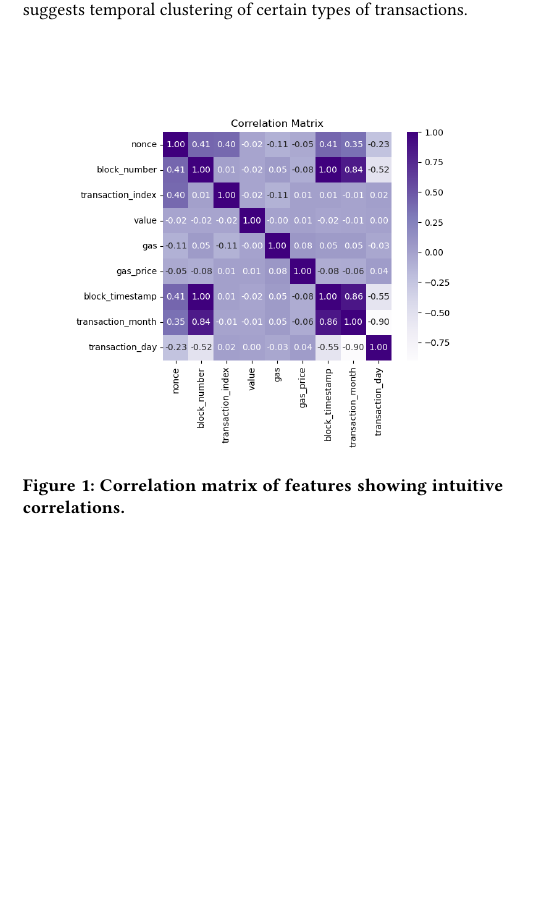
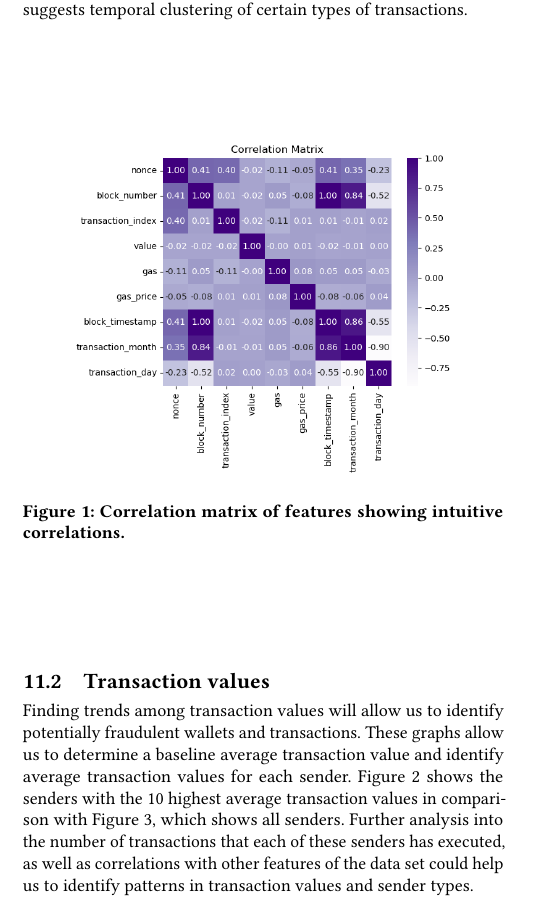
Before and after one commit to DataBuffs/detecting-ethereum-fraud, a LaTeX paper (milestones/progress-report/progress-report.tex): part of one column of page 4 of 6 before the commit and part of one column of page 4 of 7 after it, cut so that both start at the same text, the shorter picture padded with empty space. The pictures show the PDF file milestones/progress-report/progress-report.pdf that the author committed with the source.

Commit message:
adds transaction value graphs [#4]

```diff
--- a/milestones/progress-report/progress-report.tex
+++ b/milestones/progress-report/progress-report.tex
@@ -255,14 +255,29 @@ Slated to be completed by October 25, we are running behind schedule completing
 \subsection{Correlations}
 We found that the correlation matrices fail to uncover interesting correlations between attributes, specifically that transaction value is not strongly correlated with any one feature. Our preliminary feature correlation matrix, shown in Figure~\ref{fig:m4CorrelationMatrix}, reveals intuitive correlations, such as \texttt{block\_number} being strongly correlated with \texttt{transaction\_month}. Additionally, there is a strong negative correlation between \texttt{transaction\_month} and \texttt{transaction\_day}, which suggests temporal clustering of certain types of transactions.
 
-\begin{figure}[h]
+\begin{figure}[H]
     \centering
-    \includegraphics[width=0.8\linewidth]{m4-correlation-matrix.png}
+    \includegraphics[width=0.8\linewidth]{M4-correlation-matrix.png}
     \caption{Correlation matrix of features showing intuitive correlations.}
     \label{fig:m4CorrelationMatrix}
 \end{figure}
 
+\subsection{Transaction values}
+Finding trends among transaction values will allow us to identify potentially fraudulent wallets and transactions. These graphs allow us to determine a baseline average transaction value and identify average transaction values for each sender. Figure~\ref{fig:transactionTop10} shows the senders with the 10 highest average transaction values in comparison with Figure~\ref{fig:transactionAll}, which shows all senders. Further analysis into the number of transactions that each of these senders has executed, as well as correlations with other features of the data set could help us to identify patterns in transaction values and sender types.
 
+\begin{figure}[H]
+    \centering
+    \includegraphics[width=0.8\linewidth]{M4-transaction-value-top10.png}
+    \caption{Transaction value of the 10 most valuable transactions against the average transaction value.}
+    \label{fig:transactionTop10}
+\end{figure}
+
+\begin{figure}[H]
+    \centering
+    \includegraphics[width=0.8\linewidth]{M4-transaction-value-normalized.png}
+    \caption{All transaction values against the average transaction value.}
+    \label{fig:transactionAll}
+\end{figure}
 
 \subsection{Gas distributions}
 Furthermore, tracking \texttt{gas} (the computational effort required to execute a transaction) is an interesting attribute to examine in correlation with transaction value. A high transaction value paired with low gas may reveal unique patterns, as could the inverse. In our initial EDA, we found no strong correlation between \texttt{gas} and \texttt{value}.
```
Also changed, not shown: milestones/progress-report/M4-transaction-value-normalized.png (added), milestones/progress-report/M4-transaction-value-top10.png (added), milestones/progress-report/progress-report.pdf, 4 other files.
